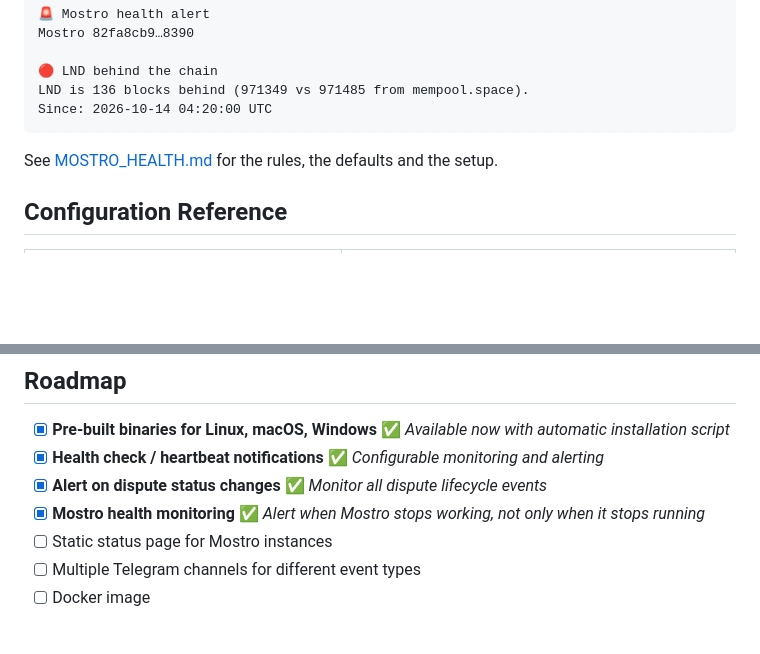
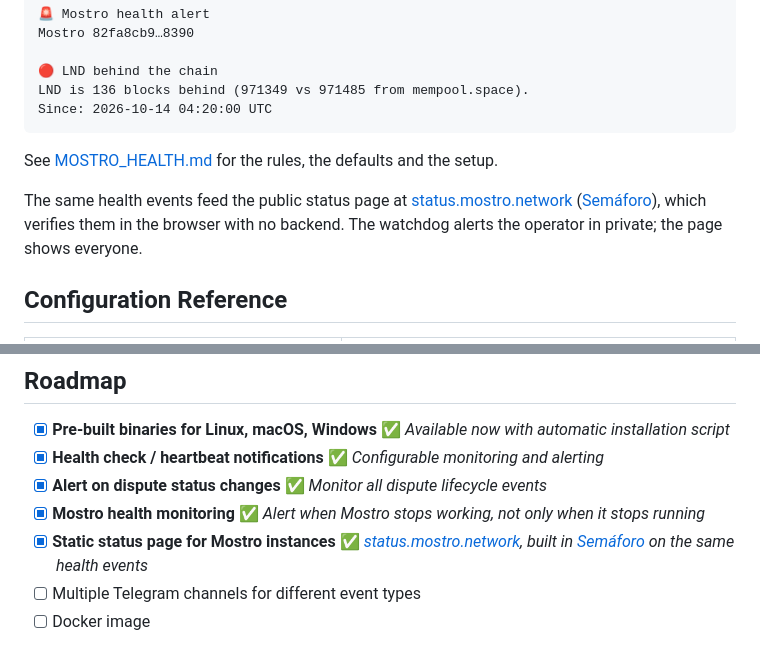
Before and after one commit to MostroP2P/mostro-watchdog, a Markdown page: README.md, 2 parts joined by grey strips. Drawn GitHub-style; blank space fills up the shorter version.

```diff
--- a/README.md
+++ b/README.md
@@ -384,6 +384,12 @@ Since: 2026-10-14 04:20:00 UTC
 
 See [MOSTRO_HEALTH.md](MOSTRO_HEALTH.md) for the rules, the defaults and the setup.
 
+The same health events feed the public status page at
+[status.mostro.network](https://status.mostro.network)
+([Semáforo](https://github.com/MostroP2P/semaforo)), which verifies them in the
+browser with no backend. The watchdog alerts the operator in private; the page shows
+everyone.
+
 ## Configuration Reference
 
 | Field | Description |
@@ -420,7 +426,7 @@ See [MOSTRO_HEALTH.md](MOSTRO_HEALTH.md) for the rules, the defaults and the set
 - [x] **Health check / heartbeat notifications** ✅ *Configurable monitoring and alerting*
 - [x] **Alert on dispute status changes** ✅ *Monitor all dispute lifecycle events*
 - [x] **Mostro health monitoring** ✅ *Alert when Mostro stops working, not only when it stops running*
-- [ ] Static status page for Mostro instances
+- [x] **Static status page for Mostro instances** ✅ *[status.mostro.network](https://status.mostro.network), built in [Semáforo](https://github.com/MostroP2P/semaforo) on the same health events*
 - [ ] Multiple Telegram channels for different event types
 - [ ] Docker image
 
```
Also changed, not shown: MOSTRO_HEALTH.md (+12 -0 lines).
